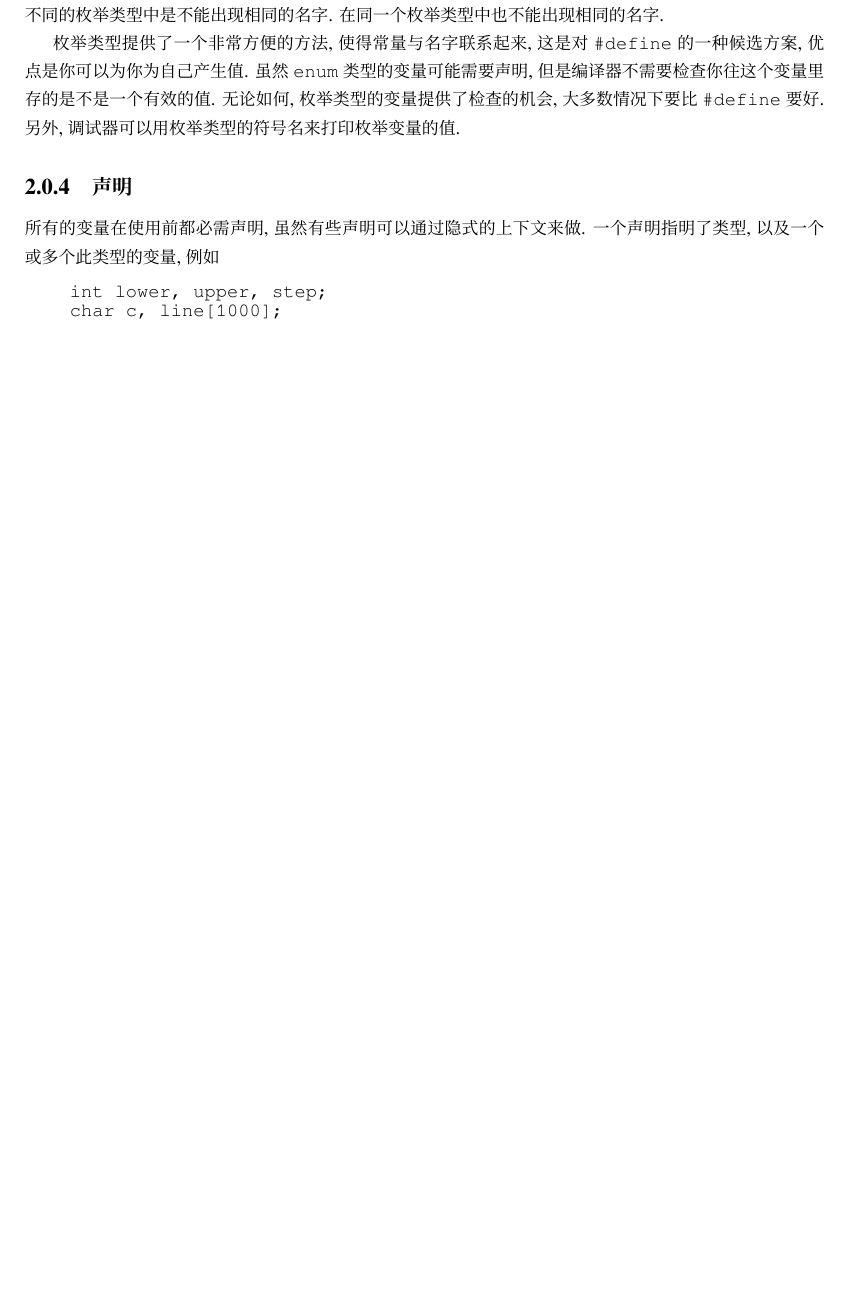
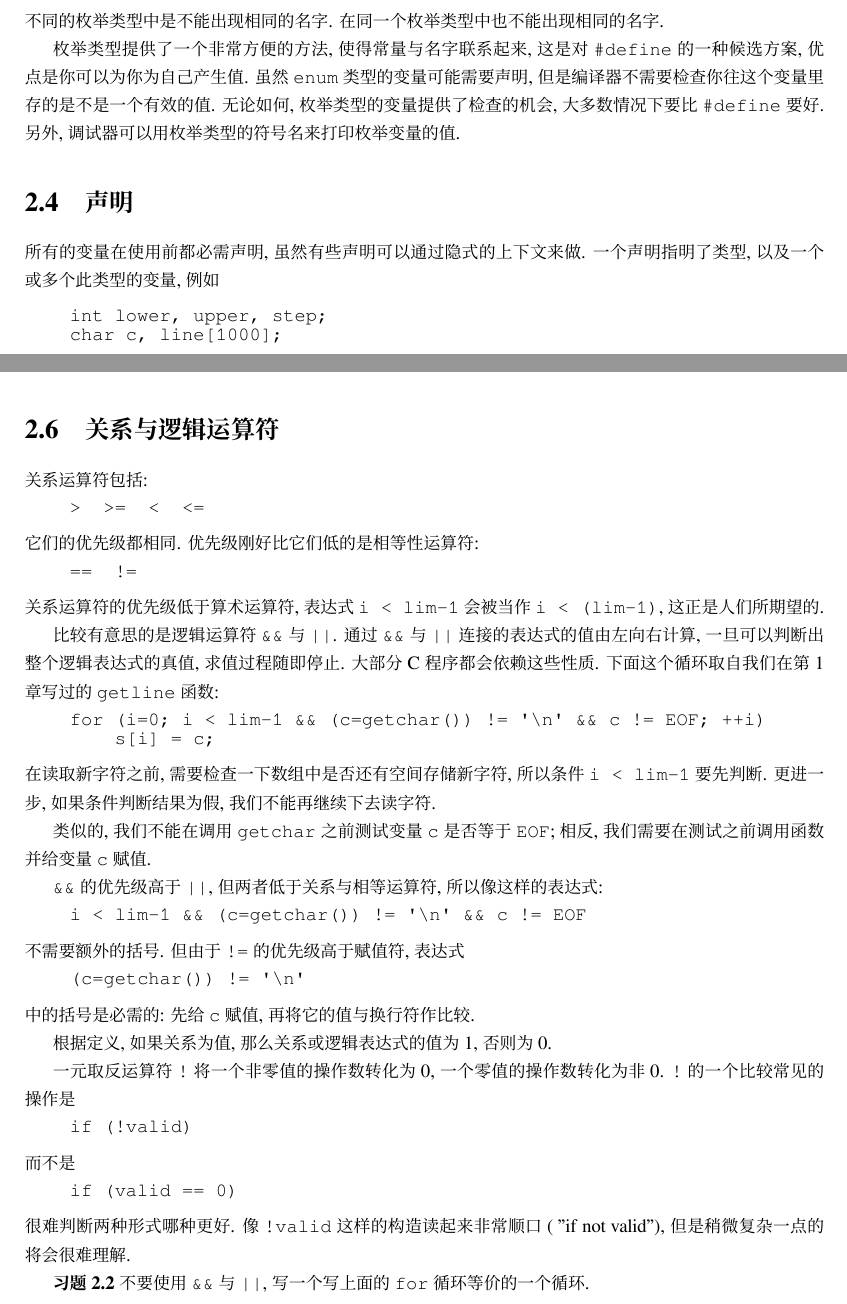
Before and after one commit to wuzhouhui/krc, a LaTeX book (c.tex, which reads chap2.tex): part of page 27 of 29 before the commit and two parts of pages 27 and 28 of 29 after it, the two joined at a grey line, cut so that both start at the same text, the shorter picture padded with empty space. Compiled offline with XeLaTeX; a missing font is replaced by an installed copy or a similar font.

Commit message:
completes section 2.7

```diff
--- a/chap2.tex
+++ b/chap2.tex
@@ -214,7 +214,7 @@ ANSI 标准对基本类型与表达式作了一些小小的修改与增添. 对
 有效的值. 无论如何, 枚举类型的变量提供了检查的机会, 大多数情况下要比
 \verb"#define" 要好. 另外, 调试器可以用枚举类型的符号名来打印枚举变量的值.
 
-\subsection{声明}
+\section{声明}
 所有的变量在使用前都必需声明, 虽然有些声明可以通过隐式的上下文来做. 一个
 声明指明了类型, 以及一个或多个此类型的变量, 例如
 \begin{myverbatim}
@@ -281,3 +281,59 @@ ANSI 标准对基本类型与表达式作了一些小小的修改与增添. 对
 \verb"%" 的优先级低, 而它们的优先级又比一元运算符 \verb"+" 与 \verb"-"
 的优先级低. 数学运算符从左到右计算. 章末的表2.1总结了所有运算符符的优先
 级与结合性.
+
+\section{关系与逻辑运算符}
+关系运算符包括:
+\begin{myverbatim}
+    >  >=  <  <=
+\end{myverbatim}
+它们的优先级都相同. 优先级刚好比它们低的是相等性运算符:
+\begin{myverbatim}
+    ==  !=
+\end{myverbatim}
+关系运算符的优先级低于算术运算符, 表达式 \verb"i < lim-1" 会被当作
+\verb"i < (lim-1)", 这正是人们所期望的.
+
+比较有意思的是逻辑运算符 \verb"&&" 与 \verb"||". 通过 \verb"&&" 与
+\verb"||" 连接的表达式的值由左向右计算, 一旦可以判断出整个逻辑表达式的
+真值, 求值过程随即停止. 大部分 C 程序都会依赖这些性质. 下面这个循环取自
+我们在第1章写过的 \verb"getline" 函数:
+\begin{myverbatim}
+    for (i=0; i < lim-1 && (c=getchar()) != '\n' && c != EOF; ++i)
+        s[i] = c;
+\end{myverbatim}
+在读取新字符之前, 需要检查一下数组中是否还有空间存储新字符, 所以条件
+\verb"i < lim-1" 要先判断. 更进一步, 如果条件判断结果为假, 我们不能再
+继续下去读字符.
+
+类似的, 我们不能在调用 \verb"getchar" 之前测试变量 \verb"c" 是否等于
+\verb"EOF"; 相反, 我们需要在测试之前调用函数并给变量 \verb"c" 赋值.
+
+\verb"&&" 的优先级高于 \verb"||", 但两者低于关系与相等运算符, 所以像
+这样的表达式:
+\begin{myverbatim}
+    i < lim-1 && (c=getchar()) != '\n' && c != EOF
+\end{myverbatim}
+不需要额外的括号. 但由于 \verb"!=" 的优先级高于赋值符, 表达式
+\begin{myverbatim}
+    (c=getchar()) != '\n'
+\end{myverbatim}
+中的括号是必需的: 先给 \verb"c" 赋值, 再将它的值与换行符作比较.
+
+根据定义, 如果关系为值, 那么关系或逻辑表达式的值为 1, 否则为0.
+
+一元取反运算符 \verb"!" 将一个非零值的操作数转化为0, 一个零值的操作数转化
+为非0. \verb"!" 的一个比较常见的操作是
+\begin{myverbatim}
+    if (!valid)
+\end{myverbatim}
+而不是
+\begin{myverbatim}
+    if (valid == 0)
+\end{myverbatim}
+很难判断两种形式哪种更好. 像 \verb"!valid" 这样的构造读起来非常顺口
+(\begin{myquotation}if not valid\end{myquotation}), 但是稍微复杂一点的将
+会很难理解.
+
+\exercise 不要使用 \verb"&&" 与 \verb"||", 写一个写上面的 \cfor 循环等价
+的一个循环.
```
Also changed, not shown: chap2.tex (8 more changed lines).
